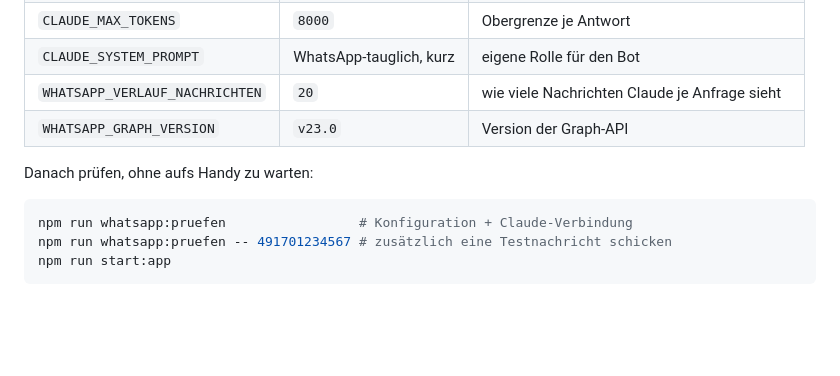
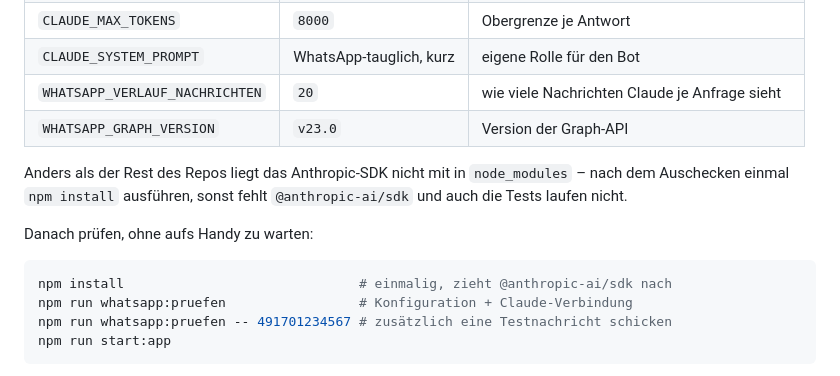
Before and after one commit to LibertyLight/mein-node-server, a Markdown page: WHATSAPP.md, the part around the change. Rendered like a GitHub page; blank space fills up the shorter version.

Commit message:
WHATSAPP.md: npm install als Schritt festhalten
Das Anthropic-SDK liegt bewusst nicht mit in node_modules, anders als der Rest
des Repos. Ohne diesen Hinweis fehlt nach einem frischen Klon @anthropic-ai/sdk
-- und auch die Tests laufen dann nicht.

Co-Authored-By: Claude Opus 5 <noreply@anthropic.com>
Claude-Session: https://claude.ai/code/session_01Md5EkxkVfcfqEeGYLp6Zit

````diff
--- a/WHATSAPP.md
+++ b/WHATSAPP.md
@@ -59,9 +59,14 @@ Freiwillig:
 | `WHATSAPP_VERLAUF_NACHRICHTEN` | `20` | wie viele Nachrichten Claude je Anfrage sieht |
 | `WHATSAPP_GRAPH_VERSION` | `v23.0` | Version der Graph-API |
 
+Anders als der Rest des Repos liegt das Anthropic-SDK nicht mit in
+`node_modules` – nach dem Auschecken einmal `npm install` ausführen, sonst
+fehlt `@anthropic-ai/sdk` und auch die Tests laufen nicht.
+
 Danach prüfen, ohne aufs Handy zu warten:
 
 ```bash
+npm install                              # einmalig, zieht @anthropic-ai/sdk nach
 npm run whatsapp:pruefen                 # Konfiguration + Claude-Verbindung
 npm run whatsapp:pruefen -- 491701234567 # zusätzlich eine Testnachricht schicken
 npm run start:app
````
